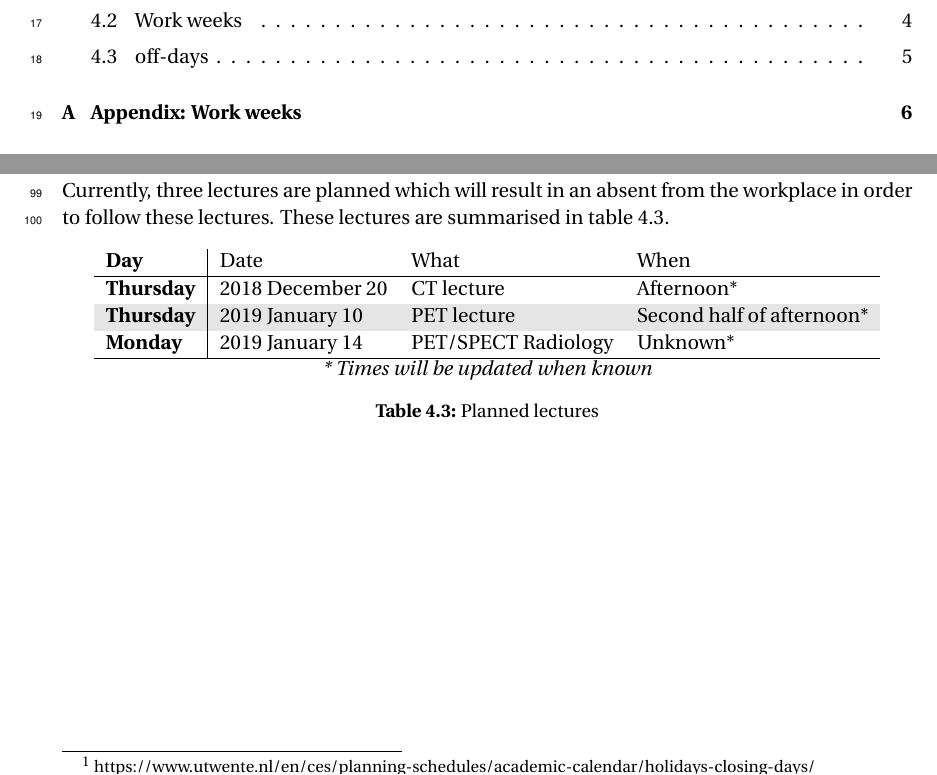
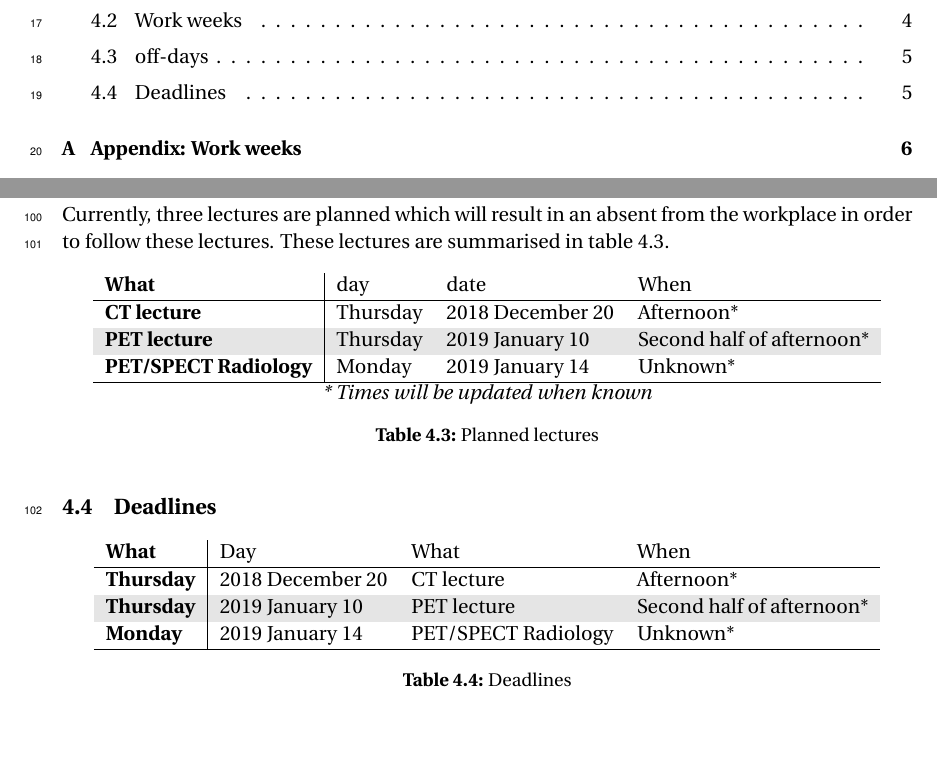
Before and after one commit to gijsje789/Final-Thesis, a LaTeX thesis (document.tex, which reads ch-Planning.tex): two parts of pages 7 and 13 of 16, joined at a grey line, cut so that both start at the same text. Compiled offline with pdfLaTeX.

```diff
--- a/ch-Planning.tex
+++ b/ch-Planning.tex
@@ -80,15 +80,31 @@
 
 \begin{table} [h!]
 	\begin{tabular}{l|lll}
-		\textbf{Day} 		&	Date 		&	What	&	When \\
+		\textbf{What} 		&	day 		&	date				&	When \\
+		\hline
+		\textbf{CT lecture}	&	Thursday	&	2018 December 20	& Afternoon* \\
+		\rowcolor{Gray}
+		\textbf{PET lecture}&	Thursday	& 	2019 January 10 	&	Second half of afternoon* \\
+		\textbf{PET/SPECT Radiology}& 	Monday 	&	2019 January 14	& Unknown* \\
+		\hline
+	\end{tabular} \\
+	\textit{* Times will be updated when known}
+	\caption{Planned lectures}
+	\label{tab:lectures}
+\end{table}
+
+\section{Deadlines}
+
+\begin{table} [h!]
+	\begin{tabular}{l|lll}
+		\textbf{What} 		&	Day 		&	What	&	When \\
 		\hline
 		\textbf{Thursday}	&	2018 December 20	&	CT lecture	& Afternoon* \\
 		\rowcolor{Gray}
 		\textbf{Thursday} 	&	2019 January 10 	&	PET lecture	& Second half of afternoon* \\
 		\textbf{Monday} 	&	2019 January 14		&	PET/SPECT Radiology	& Unknown* \\
 		\hline
-	\end{tabular} \\
-	\textit{* Times will be updated when known}
-	\caption{Planned lectures}
-	\label{tab:lectures}
+	\end{tabular}
+	\caption{Deadlines}
+	\label{tab:deadlines}
 \end{table}
```
Also changed, not shown: document.pdf, images/plan_phase1.png, images/plan_phase2.png.
